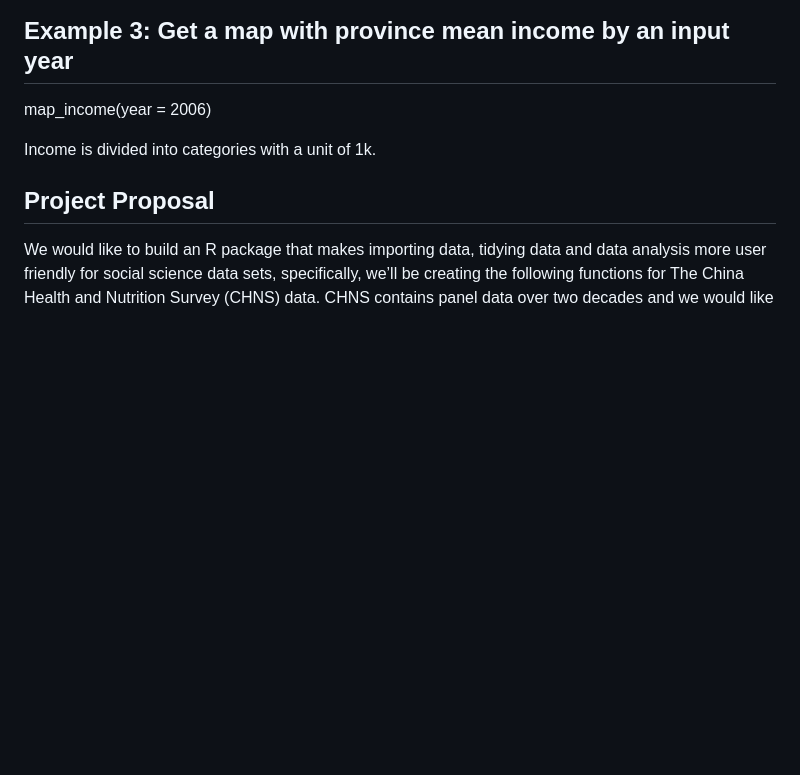
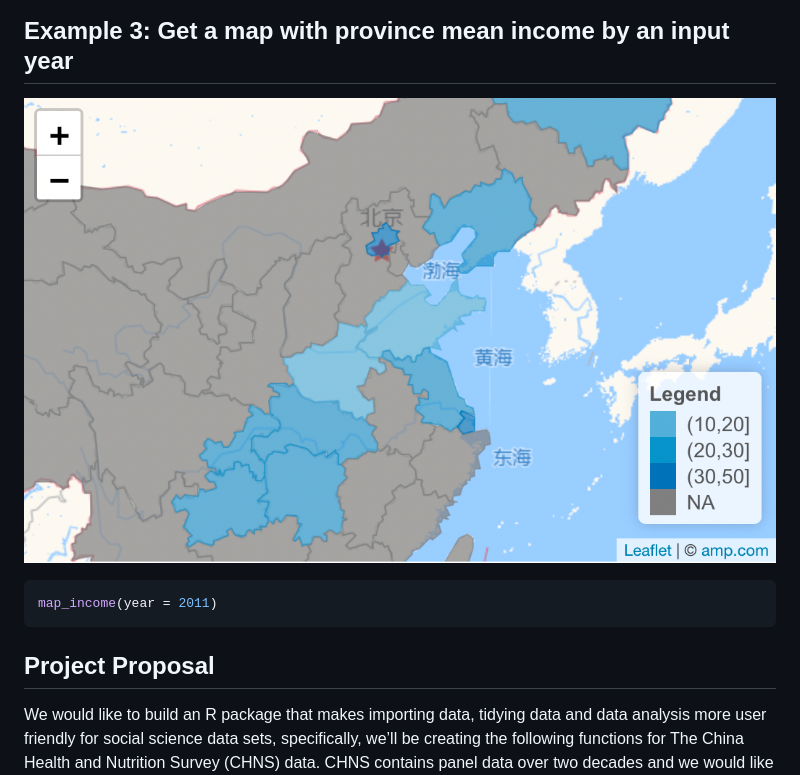
Before and after one commit to jwu13/CHNS, a Markdown page: README.md, the part around the change printed below. GitHub-like rendering; pictures changed too: data-raw/viz_demo.png (added); blank space fills up the shorter version.

Commit message:
edit the readme so that we could knit with the graph

````diff
--- a/README.md
+++ b/README.md
@@ -94,9 +95,11 @@ num_of_children(year = 2006)
 
 ## Example 3: Get a map with province mean income by an input year
 
-map_income(year = 2006)
+![a visualization demo](data-raw/viz_demo.png)
 
-Income is divided into categories with a unit of 1k.
+``` r
+map_income(year = 2011)
+```
 
 ## Project Proposal
 
````
Also changed, not shown: other parts of README.md (+2 -1 lines), 2 other files.
